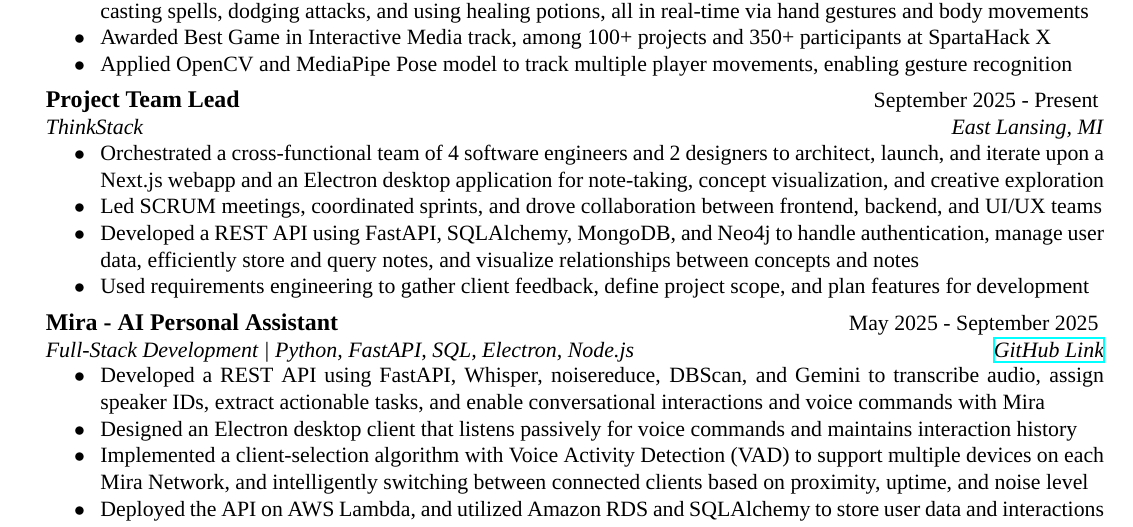
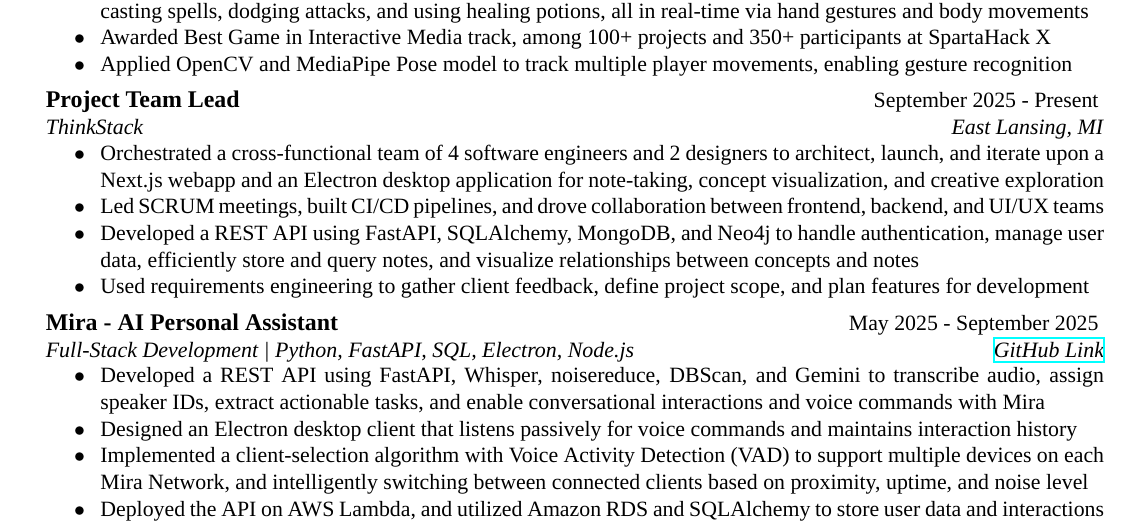
Before and after one commit to Ardusa/Ardusa.github.io, a LaTeX CV (resume/resume.tex): part of the page, cut so that both start at the same text. Compiled offline with XeLaTeX; a missing font is replaced by an installed copy or a similar font.

Commit message:
adding "CI/CD pipelines" to ThinkStack project

```diff
--- a/resume/resume.tex
+++ b/resume/resume.tex
@@ -39,7 +39,7 @@
 
 		\begin{rSectionEntry}{Project Team Lead}{September 2025 - Present}{ThinkStack}{East Lansing, MI}
 			\item Orchestrated a cross-functional team of 4 software engineers and 2 designers to architect, launch, and iterate upon a Next.js webapp and an Electron desktop application for note-taking, concept visualization, and creative exploration
-			\item Led SCRUM meetings, coordinated sprints, and drove collaboration between frontend, backend, and UI/UX teams
+			\item Led SCRUM meetings, built CI/CD pipelines, and drove collaboration between frontend, backend, and UI/UX teams
 			\item Developed a REST API using FastAPI, SQLAlchemy, MongoDB, and Neo4j to handle authentication, manage user data, efficiently store and query notes, and visualize relationships between concepts and notes
 			\item Used requirements engineering to gather client feedback, define project scope, and plan features for development
 		\end{rSectionEntry}
```
Also changed, not shown: resume/resume.pdf, 1 other file.
